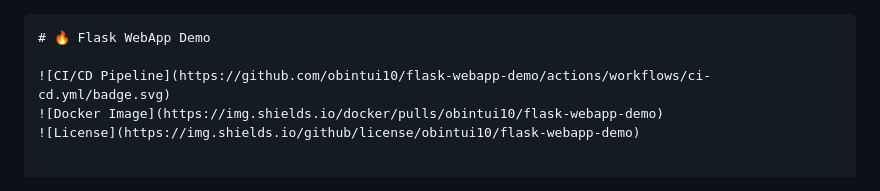
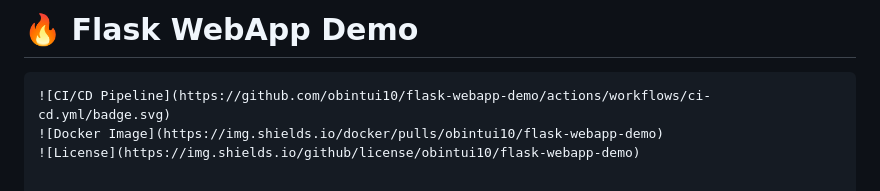
Before and after one commit to obintui10/flask-webapp-demo, a Markdown page: README.md, the part around the change. Drawn GitHub-style.

````diff
--- a/README.md
+++ b/README.md
@@ -1,6 +1,6 @@
+
+# 🔥 Flask WebApp Demo
 ```markdown
-# 🔥 Flask WebApp Demo
-
 ![CI/CD Pipeline](https://github.com/obintui10/flask-webapp-demo/actions/workflows/ci-cd.yml/badge.svg)
 ![Docker Image](https://img.shields.io/docker/pulls/obintui10/flask-webapp-demo)
 ![License](https://img.shields.io/github/license/obintui10/flask-webapp-demo)
````
